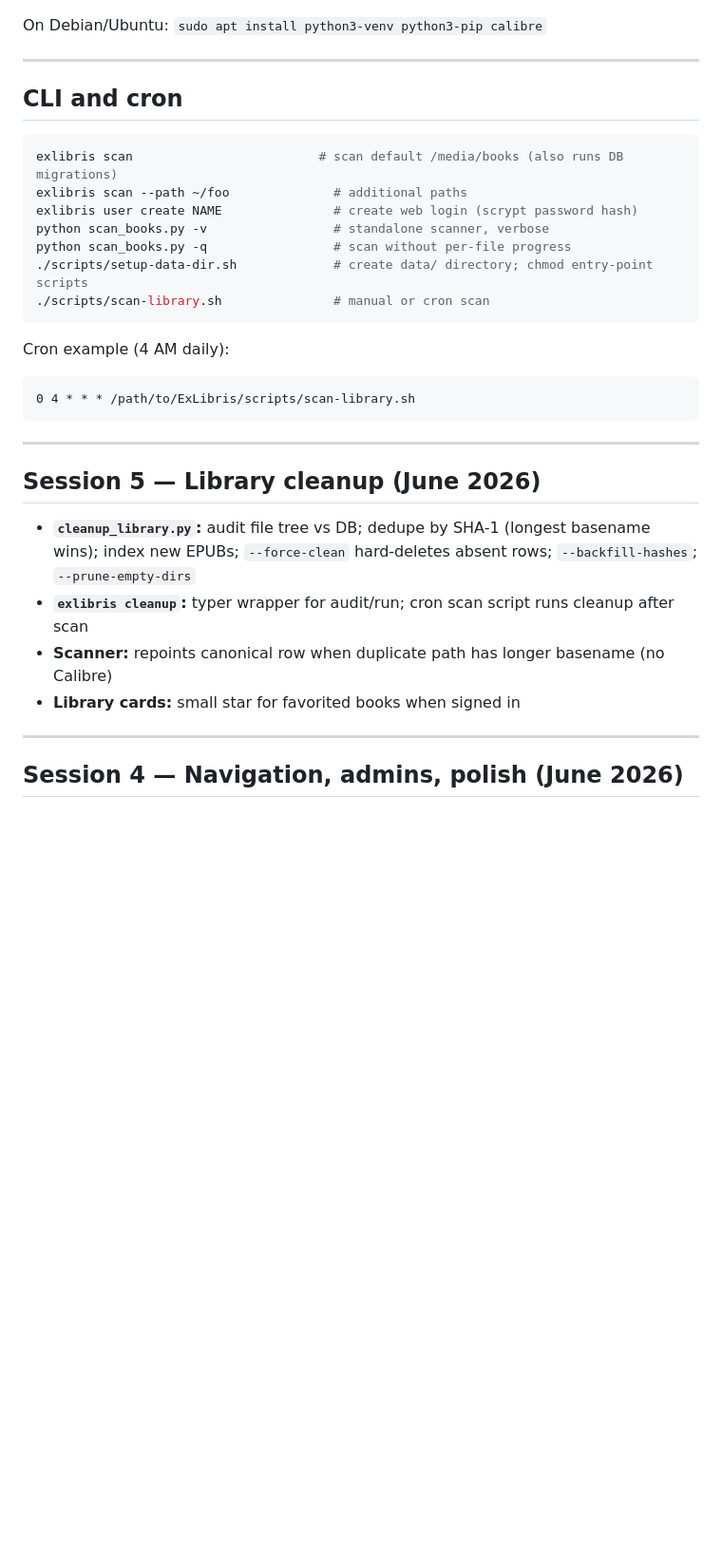
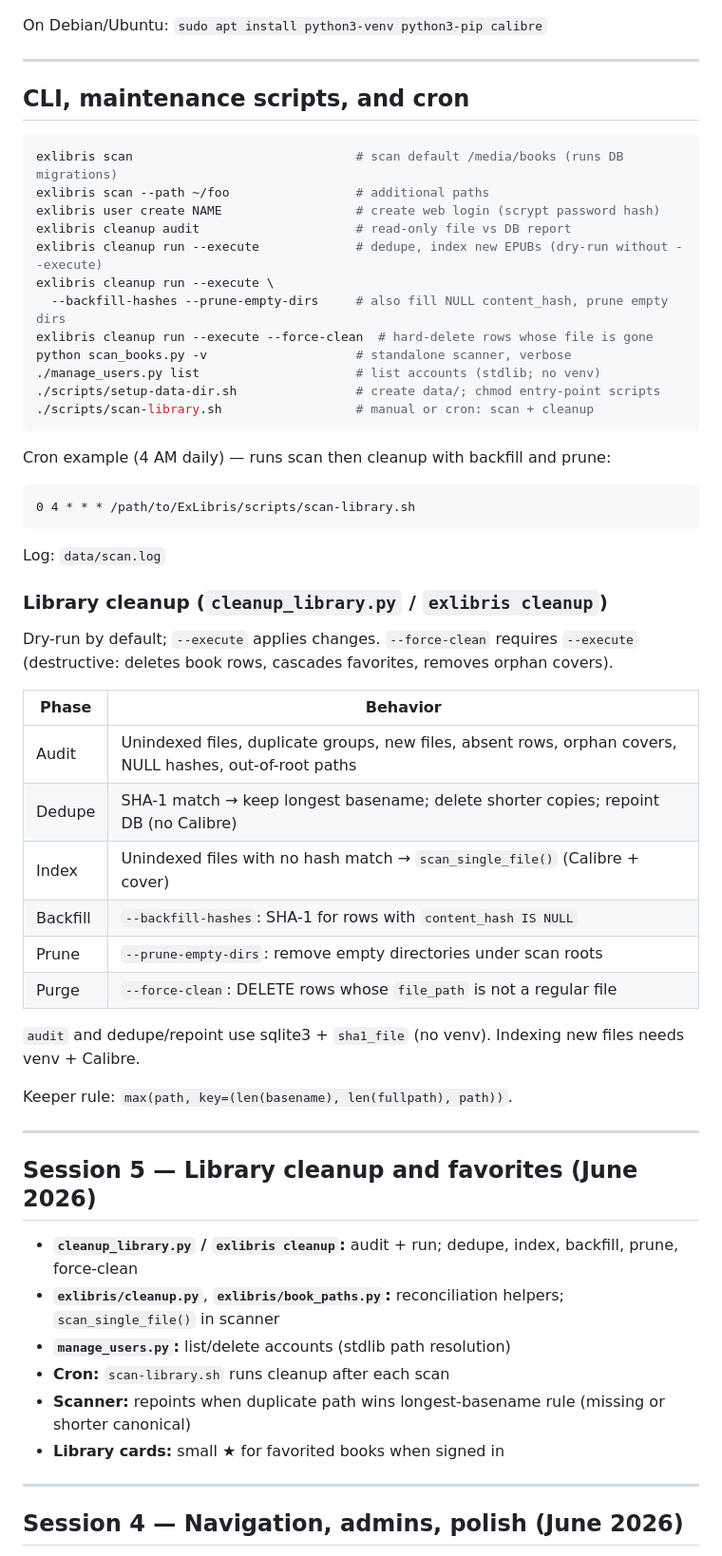
Before and after one commit to evaitl/ExLibris, a Markdown page: DEVELOPMENT.md, the part around one of its changes. Shown at 95% size. Rendered like a GitHub page; blank space fills up the shorter version.

````diff
--- a/DEVELOPMENT.md
+++ b/DEVELOPMENT.md
@@ -245,32 +248,58 @@ On Debian/Ubuntu: `sudo apt install python3-venv python3-pip calibre`
 
 ---
 
-## CLI and cron
+## CLI, maintenance scripts, and cron
 
 ```bash
-exlibris scan                         # scan default /media/books (also runs DB migrations)
-exlibris scan --path ~/foo              # additional paths
-exlibris user create NAME               # create web login (scrypt password hash)
-python scan_books.py -v                 # standalone scanner, verbose
-python scan_books.py -q                 # scan without per-file progress
-./scripts/setup-data-dir.sh             # create data/ directory; chmod entry-point scripts
-./scripts/scan-library.sh               # manual or cron scan
+exlibris scan                              # scan default /media/books (runs DB migrations)
+exlibris scan --path ~/foo                 # additional paths
+exlibris user create NAME                  # create web login (scrypt password hash)
+exlibris cleanup audit                     # read-only file vs DB report
+exlibris cleanup run --execute             # dedupe, index new EPUBs (dry-run without --execute)
+exlibris cleanup run --execute \
+  --backfill-hashes --prune-empty-dirs     # also fill NULL content_hash, prune empty dirs
+exlibris cleanup run --execute --force-clean  # hard-delete rows whose file is gone
+python scan_books.py -v                    # standalone scanner, verbose
+./manage_users.py list                     # list accounts (stdlib; no venv)
+./scripts/setup-data-dir.sh                # create data/; chmod entry-point scripts
+./scripts/scan-library.sh                  # manual or cron: scan + cleanup
 ```
 
-Cron example (4 AM daily):
+Cron example (4 AM daily) — runs scan then cleanup with backfill and prune:
 
 ```cron
 0 4 * * * /path/to/ExLibris/scripts/scan-library.sh
 ```
 
+Log: `data/scan.log`
+
+### Library cleanup (`cleanup_library.py` / `exlibris cleanup`)
+
+Dry-run by default; `--execute` applies changes. `--force-clean` requires `--execute` (destructive: deletes book rows, cascades favorites, removes orphan covers).
+
+| Phase | Behavior |
+|-------|----------|
+| Audit | Unindexed files, duplicate groups, new files, absent rows, orphan covers, NULL hashes, out-of-root paths |
+| Dedupe | SHA-1 match → keep longest basename; delete shorter copies; repoint DB (no Calibre) |
+| Index | Unindexed files with no hash match → `scan_single_file()` (Calibre + cover) |
+| Backfill | `--backfill-hashes`: SHA-1 for rows with `content_hash IS NULL` |
+| Prune | `--prune-empty-dirs`: remove empty directories under scan roots |
+| Purge | `--force-clean`: DELETE rows whose `file_path` is not a regular file |
+
+`audit` and dedupe/repoint use sqlite3 + `sha1_file` (no venv). Indexing new files needs venv + Calibre.
+
+Keeper rule: `max(path, key=(len(basename), len(fullpath), path))`.
+
 ---
 
-## Session 5 — Library cleanup (June 2026)
+## Session 5 — Library cleanup and favorites (June 2026)
 
-- **`cleanup_library.py`:** audit file tree vs DB; dedupe by SHA-1 (longest basename wins); index new EPUBs; `--force-clean` hard-deletes absent rows; `--backfill-hashes`; `--prune-empty-dirs`
-- **`exlibris cleanup`:** typer wrapper for audit/run; cron scan script runs cleanup after scan
-- **Scanner:** repoints canonical row when duplicate path has longer basename (no Calibre)
-- **Library cards:** small star for favorited books when signed in
+- **`cleanup_library.py` / `exlibris cleanup`:** audit + run; dedupe, index, backfill, prune, force-clean
+- **`exlibris/cleanup.py`**, **`exlibris/book_paths.py`:** reconciliation helpers; `scan_single_file()` in scanner
+- **`manage_users.py`:** list/delete accounts (stdlib path resolution)
+- **Cron:** `scan-library.sh` runs cleanup after each scan
+- **Scanner:** repoints when duplicate path wins longest-basename rule (missing or shorter canonical)
+- **Library cards:** small ★ for favorited books when signed in
 
 ---
 
````
Also changed, not shown: other parts of DEVELOPMENT.md (+15 -10 lines), README.md (+36 -13 lines).
